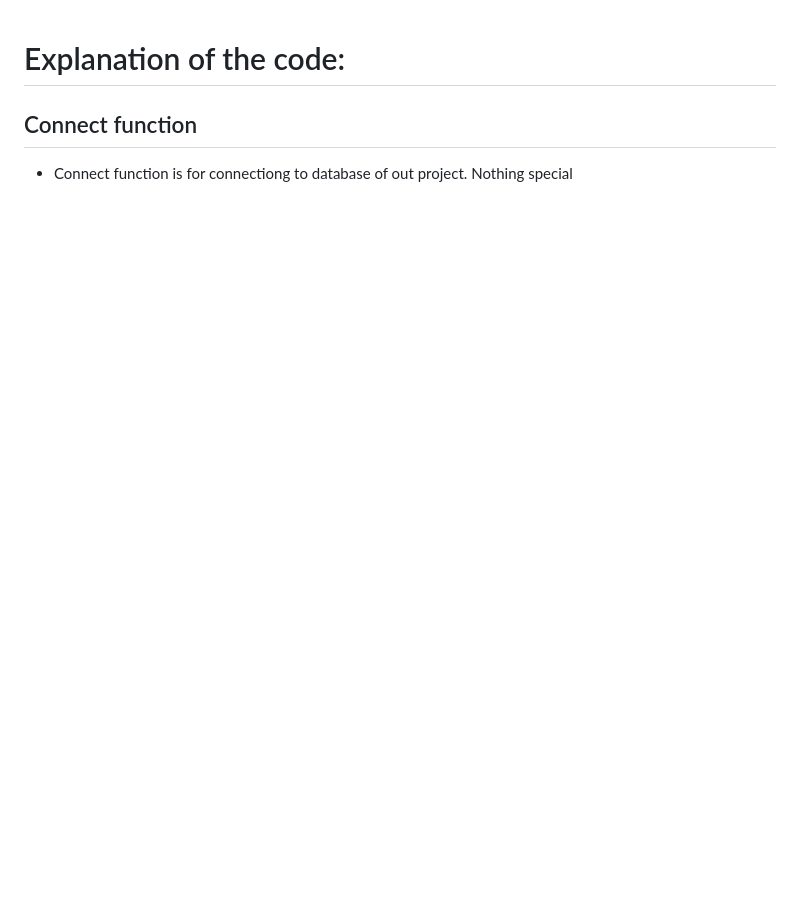
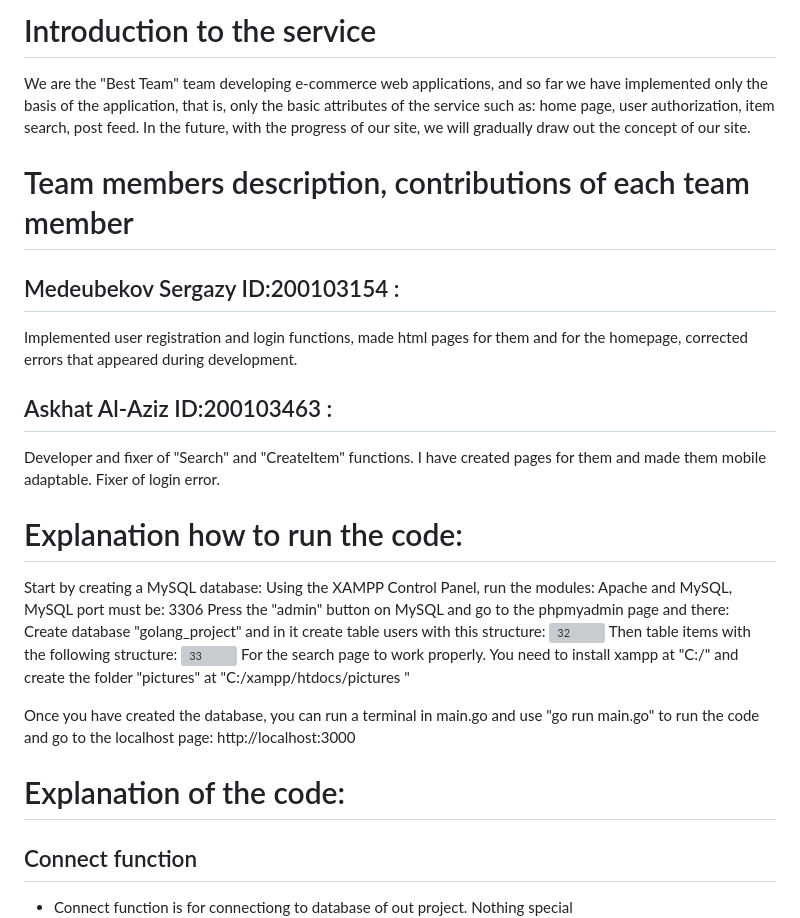
Before and after one commit to Enderstyles/Best-team, a Markdown page: midterms/midterm1/report.md, the part around the change. Rendered like a GitHub page; blank space fills up the shorter version; grey boxes are pictures that could not be loaded.

```diff
--- a/midterms/midterm1/report.md
+++ b/midterms/midterm1/report.md
@@ -1,5 +1,26 @@
+# Introduction to the service
+We are the "Best Team" team developing e-commerce web applications, and so far we have implemented only the basis of the application, that is, only the basic attributes of the service such as: home page, user authorization, item search, post feed. In the future, with the progress of our site, we will gradually draw out the concept of our site.
+
+# Team members description, contributions of each team member
+## Medeubekov Sergazy ID:200103154 :
+Implemented user registration and login functions, made html pages for them and for the homepage, corrected errors that appeared during development.
+
+## Askhat Al-Aziz ID:200103463 :
+Developer and fixer of "Search" and "CreateItem" functions. I have created pages for them and made them mobile adaptable. Fixer of login error.
+
+# Explanation how to run the code:
+Start by creating a MySQL database:
+Using the XAMPP Control Panel, run the modules: Apache and MySQL, MySQL port must be: 3306
+Press the "admin" button on MySQL and go to the phpmyadmin page and there:
+Create database "golang_project" and in it create table users with this structure:
+![32](https://github.com/Enderstyles/Best-team/blob/main/data/pictures/userstable.png)
+Then table items with the following structure:
+![33](https://github.com/Enderstyles/Best-team/blob/main/data/pictures/itemstable.png)
+For the search page to work properly. You need to install xampp at "C:/" and create the folder "pictures" at "C:/xampp/htdocs/pictures "
+
+Once you have created the database, you can run a terminal in main.go and use "go run main.go" to run the code and go to the localhost page: http://localhost:3000
+
 # Explanation of the code:
-
 ## Connect function
  - Connect function is for connectiong to database of out project. Nothing special\
 ![1](https://github.com/Enderstyles/Best-team/blob/main/data/pictures/screen001.jpg)
```
